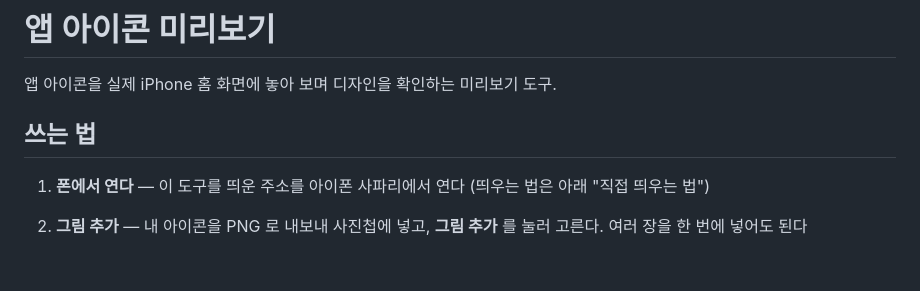
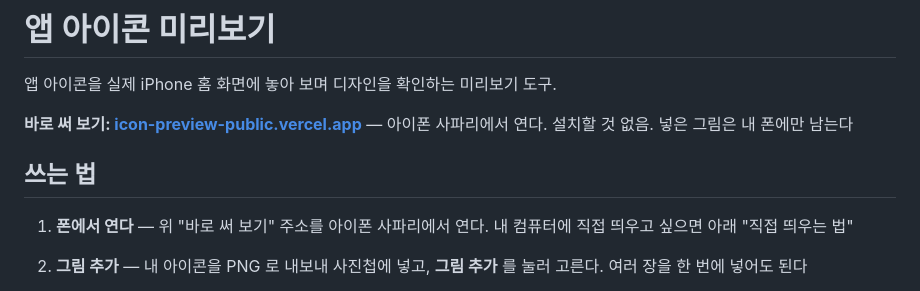
Before and after one commit to dangnuie-web/icon-preview-public, a Markdown page: README.md, the part around the change. Rendered like a GitHub page; blank space fills up the shorter version.

Commit message:
README 에 예시 사이트 주소

```diff
--- a/README.md
+++ b/README.md
@@ -2,11 +2,11 @@
 
 앱 아이콘을 실제 iPhone 홈 화면에 놓아 보며 디자인을 확인하는 미리보기 도구.
 
-<!-- 바로 써 보기: (예시 사이트 주소 — 배포 뒤 넣음) -->
+**바로 써 보기: [icon-preview-public.vercel.app](https://icon-preview-public.vercel.app)** — 아이폰 사파리에서 연다. 설치할 것 없음. 넣은 그림은 내 폰에만 남는다
 
 ## 쓰는 법
 
-1. **폰에서 연다** — 이 도구를 띄운 주소를 아이폰 사파리에서 연다 (띄우는 법은 아래 "직접 띄우는 법")
+1. **폰에서 연다** — 위 "바로 써 보기" 주소를 아이폰 사파리에서 연다. 내 컴퓨터에 직접 띄우고 싶으면 아래 "직접 띄우는 법"
 2. **그림 추가** — 내 아이콘을 PNG 로 내보내 사진첩에 넣고, **그림 추가** 를 눌러 고른다. 여러 장을 한 번에 넣어도 된다
    - 처음에 보이는 1~3번은 예시 아이콘이다
    - **앱 이름** 칸에 적은 글자가 홈 화면에서 아이콘 밑에 붙는다
```
